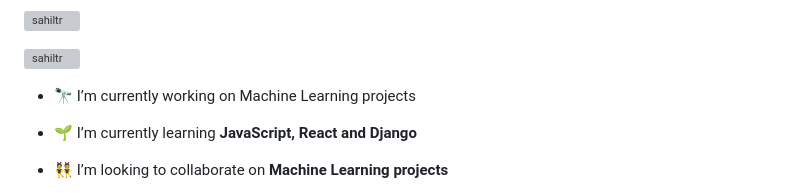
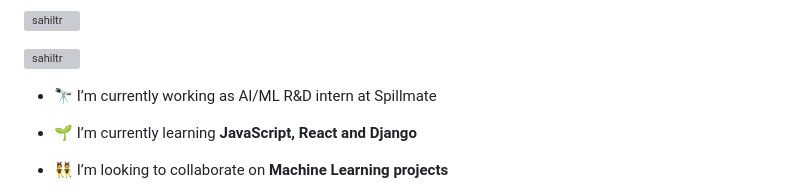
Before and after one commit to Sahiltr/Sahiltr, a Markdown page: README.md, the part around the change. GitHub-like rendering; grey boxes are pictures that could not be loaded.

```diff
--- a/README.md
+++ b/README.md
@@ -5,7 +5,7 @@
 
 <p align="left"> <a href="https://github.com/ryo-ma/github-profile-trophy"><img src="https://github-profile-trophy.vercel.app/?username=sahiltr" alt="sahiltr" /></a> </p>
 
-- 🔭 I’m currently working on Machine Learning projects
+- 🔭 I’m currently working as AI/ML R&D intern at Spillmate
 
 - 🌱 I’m currently learning **JavaScript, React and Django**
 
```
